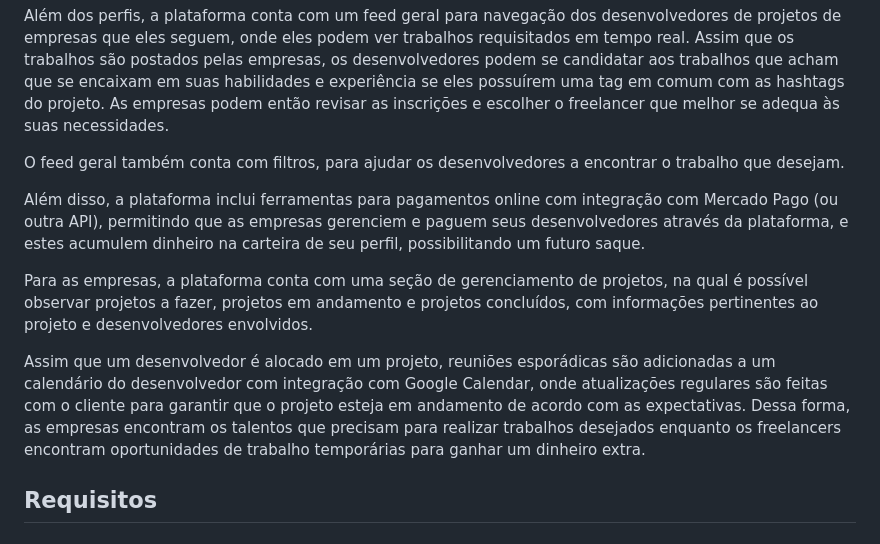
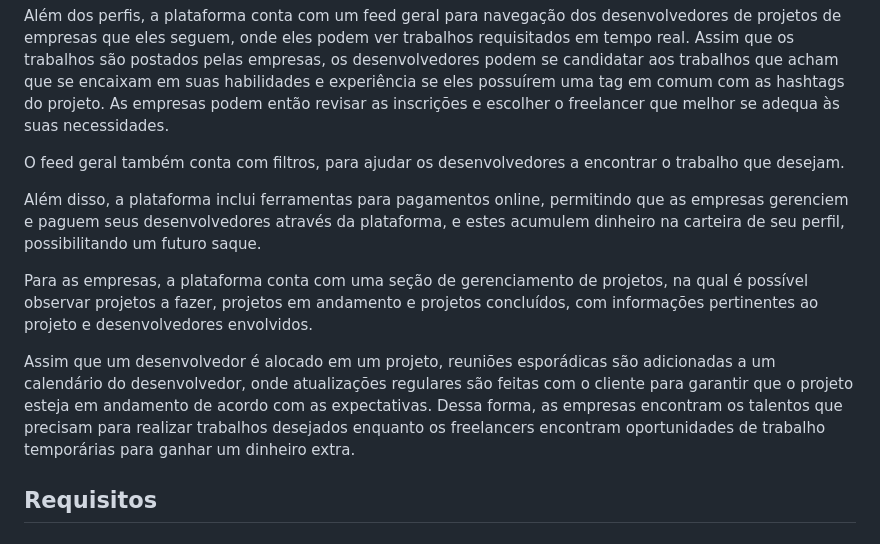
Before and after one commit to Projeto-e-Construcao-de-Sistemas-2023-1/G3---Worklink, a Markdown page: README.md, the part around the change. Drawn GitHub-style.

Commit message:
Atualizando Minimundo

```diff
--- a/README.md
+++ b/README.md
@@ -9,11 +9,11 @@ Na plataforma, as empresas se cadastram com nome e CNPJ e criam seus perfis, des
 
 O feed geral também conta com filtros, para ajudar os desenvolvedores a encontrar o trabalho que desejam.
 
- Além disso, a plataforma inclui ferramentas para pagamentos online com integração com Mercado Pago (ou outra API), permitindo que as empresas gerenciem e paguem seus desenvolvedores através da plataforma, e estes acumulem dinheiro na carteira de seu perfil, possibilitando um futuro saque.
+ Além disso, a plataforma inclui ferramentas para pagamentos online, permitindo que as empresas gerenciem e paguem seus desenvolvedores através da plataforma, e estes acumulem dinheiro na carteira de seu perfil, possibilitando um futuro saque.
 
  Para as empresas, a plataforma conta com uma seção de gerenciamento de projetos, na qual é possível observar projetos a fazer, projetos em andamento e projetos concluídos, com informações pertinentes ao projeto e desenvolvedores envolvidos.
 
- Assim que um desenvolvedor é alocado em um projeto, reuniões esporádicas são adicionadas a um calendário do desenvolvedor com integração com Google Calendar, onde atualizações regulares são feitas com o cliente para garantir que o projeto esteja em andamento de acordo com as expectativas. Dessa forma, as empresas encontram os talentos que precisam para realizar trabalhos desejados enquanto os freelancers encontram oportunidades de trabalho temporárias para ganhar um dinheiro extra.
+ Assim que um desenvolvedor é alocado em um projeto, reuniões esporádicas são adicionadas a um calendário do desenvolvedor, onde atualizações regulares são feitas com o cliente para garantir que o projeto esteja em andamento de acordo com as expectativas. Dessa forma, as empresas encontram os talentos que precisam para realizar trabalhos desejados enquanto os freelancers encontram oportunidades de trabalho temporárias para ganhar um dinheiro extra.
 
  ## Requisitos
 
```
